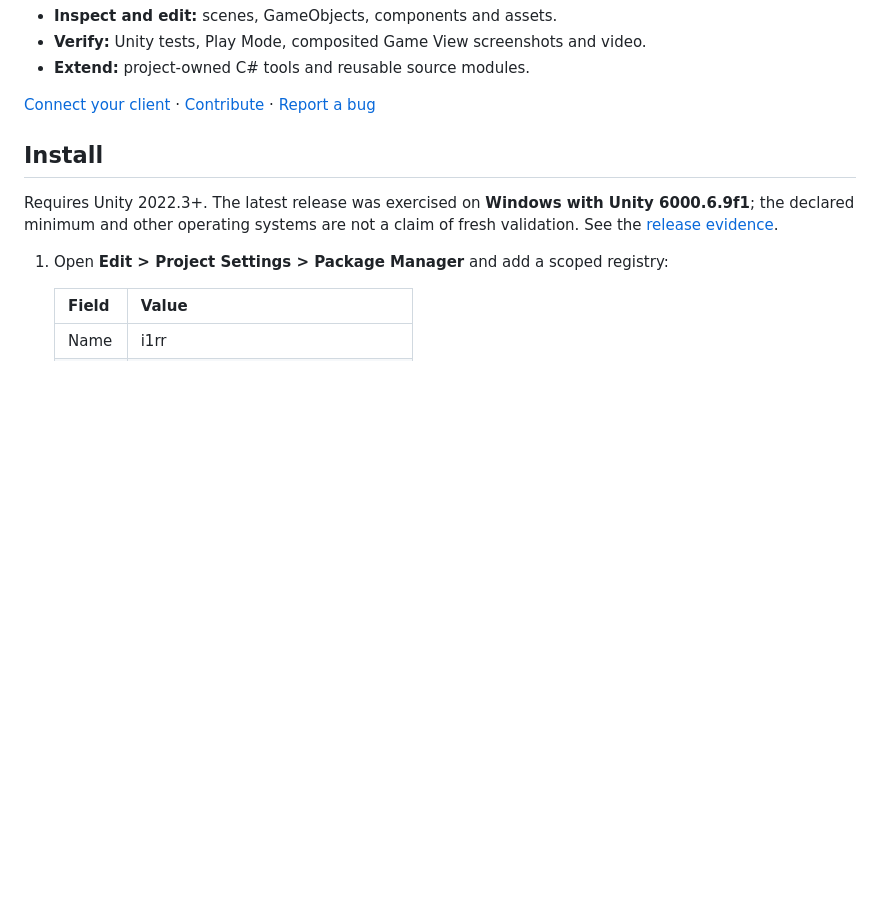
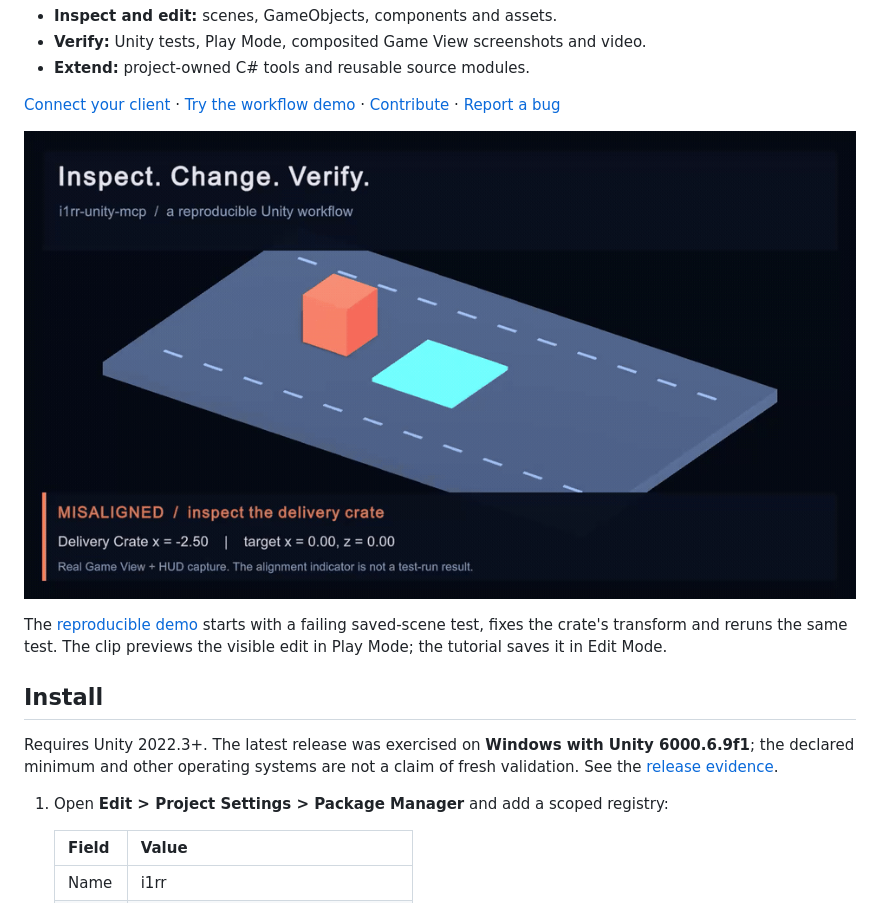
Before and after one commit to i1rr/unity-MCP, a Markdown page: README.md, the part around the change. GitHub-like rendering; pictures changed too: Documentation~/images/workflow-demo.gif (added); blank space fills up the shorter version.

Commit message:
Add a verified inspect-edit-test-capture walkthrough (#2) [skip ci]

```diff
--- a/README.md
+++ b/README.md
@@ -12,8 +12,15 @@ its subscription or API costs are separate.
 - **Extend:** project-owned C# tools and reusable source modules.
 
 [Connect your client](Documentation~/ConnectYourClient.md) ·
+[Try the workflow demo](Documentation~/WorkflowDemo.md) ·
 [Contribute](CONTRIBUTING.md) ·
 [Report a bug](https://github.com/i1rr/unity-MCP/issues/new?template=bug_report.yml)
+
+![An actual MCP edit in the composited Unity Game View](Documentation~/images/workflow-demo.gif)
+
+The [reproducible demo](Documentation~/WorkflowDemo.md) starts with a failing
+saved-scene test, fixes the crate's transform and reruns the same test. The clip
+previews the visible edit in Play Mode; the tutorial saves it in Edit Mode.
 
 ## Install
 
```
Also changed, not shown: Documentation~/WorkflowDemo.md (added, +119 -0 lines), Documentation~/images/workflow-after.png (added), Documentation~/images/workflow-before.png (added), 5 other files.
